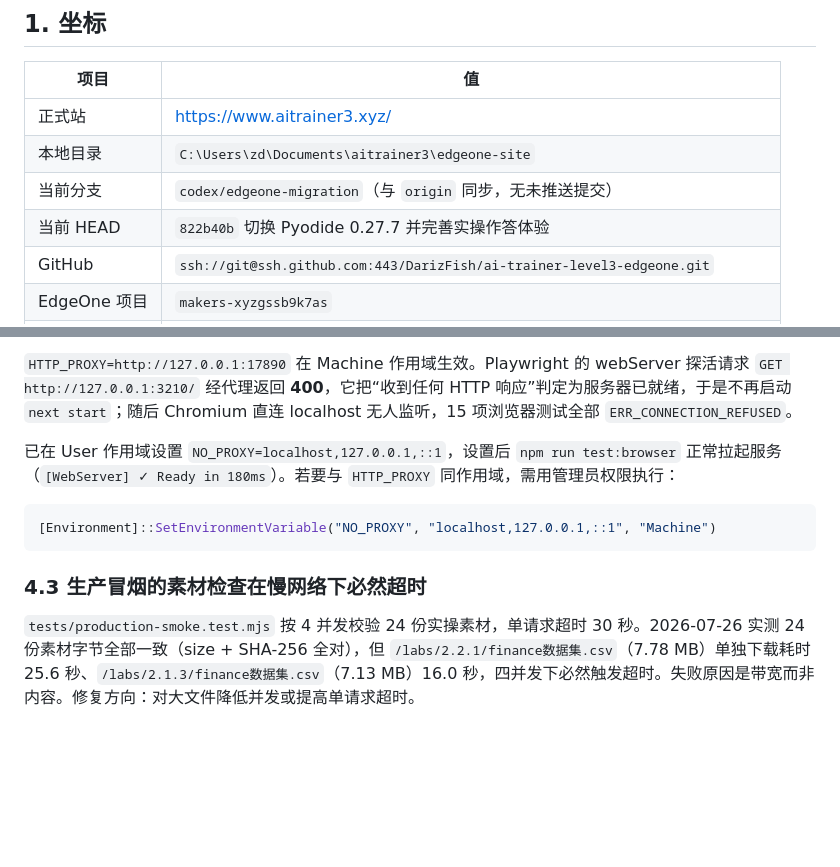
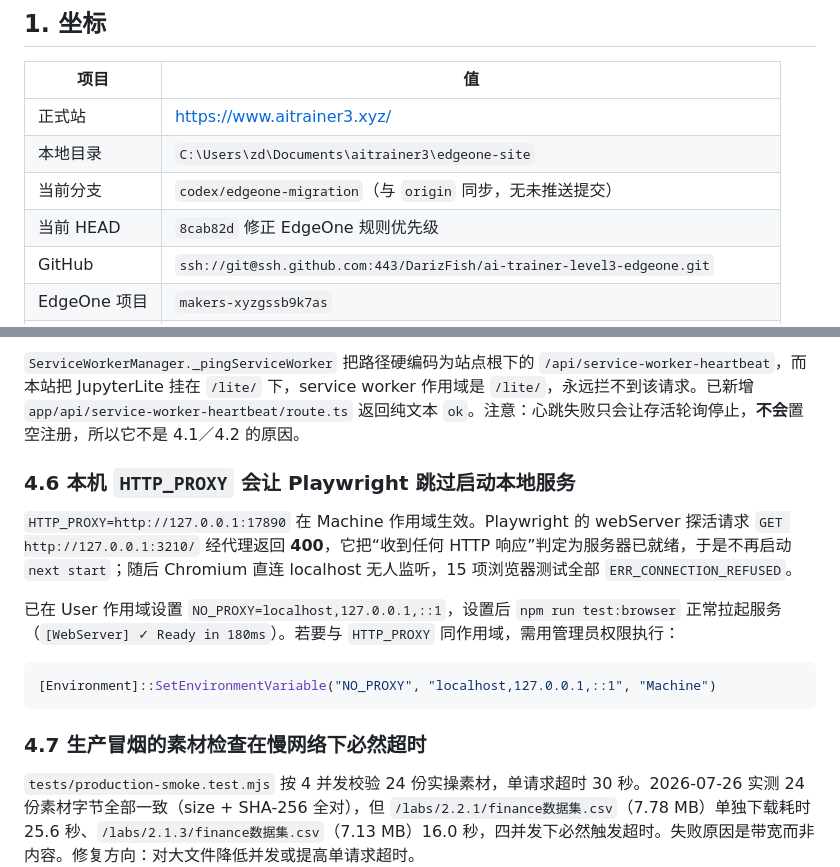
Before and after one commit to DarizFish/ai-trainer-level3-edgeone, a Markdown page: docs/STATUS.md, 2 parts joined by grey strips. Drawn GitHub-style; blank space fills up the shorter version.

````diff
--- a/docs/STATUS.md
+++ b/docs/STATUS.md
@@ -9,7 +9,7 @@
 | 正式站 | https://www.aitrainer3.xyz/ |
 | 本地目录 | `C:\Users\zd\Documents\aitrainer3\edgeone-site` |
 | 当前分支 | `codex/edgeone-migration`（与 `origin` 同步，无未推送提交） |
-| 当前 HEAD | `822b40b` 切换 Pyodide 0.27.7 并完善实操作答体验 |
+| 当前 HEAD | `8cab82d` 修正 EdgeOne 规则优先级 |
 | GitHub | `ssh://git@ssh.github.com:443/DarizFish/ai-trainer-level3-edgeone.git` |
 | EdgeOne 项目 | `makers-xyzgssb9k7as` |
 | Supabase | 项目 `sqenbhewvjnmatgkkbqy`，东京区 `aws-0-ap-northeast-1.pooler.supabase.com` |
@@ -83,3 +122,6 @@ npm.cmd run dev -- --webpack -p 3200 -H 127.0.0.1
+`ServiceWorkerManager._pingServiceWorker` 把路径硬编码为站点根下的 `/api/service-worker-heartbeat`，而本站把 JupyterLite 挂在 `/lite/` 下，service worker 作用域是 `/lite/`，永远拦不到该请求。已新增 `app/api/service-worker-heartbeat/route.ts` 返回纯文本 `ok`。注意：心跳失败只会让存活轮询停止，**不会**置空注册，所以它不是 4.1／4.2 的原因。
+
+### 4.6 本机 `HTTP_PROXY` 会让 Playwright 跳过启动本地服务
 
 `HTTP_PROXY=http://127.0.0.1:17890` 在 Machine 作用域生效。Playwright 的 webServer 探活请求 `GET http://127.0.0.1:3210/` 经代理返回 **400**，它把“收到任何 HTTP 响应”判定为服务器已就绪，于是不再启动 `next start`；随后 Chromium 直连 localhost 无人监听，15 项浏览器测试全部 `ERR_CONNECTION_REFUSED`。
 
@@ -89,7 +131,7 @@ npm.cmd run dev -- --webpack -p 3200 -H 127.0.0.1
 [Environment]::SetEnvironmentVariable("NO_PROXY", "localhost,127.0.0.1,::1", "Machine")
 ```
 
-### 4.3 生产冒烟的素材检查在慢网络下必然超时
+### 4.7 生产冒烟的素材检查在慢网络下必然超时
 
 `tests/production-smoke.test.mjs` 按 4 并发校验 24 份实操素材，单请求超时 30 秒。2026-07-26 实测 24 份素材字节全部一致（size + SHA-256 全对），但 `/labs/2.2.1/finance数据集.csv`（7.78 MB）单独下载耗时 25.6 秒、`/labs/2.1.3/finance数据集.csv`（7.13 MB）16.0 秒，四并发下必然触发超时。失败原因是带宽而非内容。修复方向：对大文件降低并发或提高单请求超时。
 
````
Also changed, not shown: other parts of docs/STATUS.md (+64 -25 lines).
